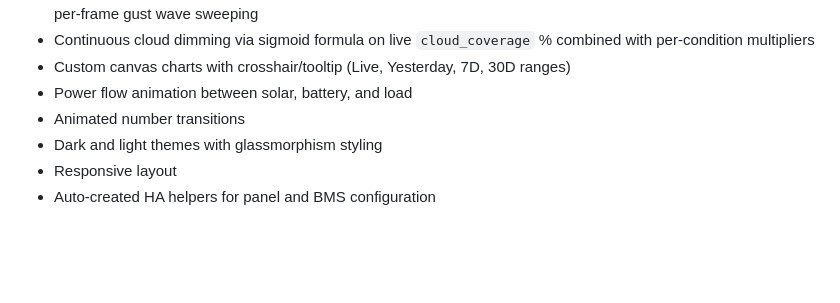
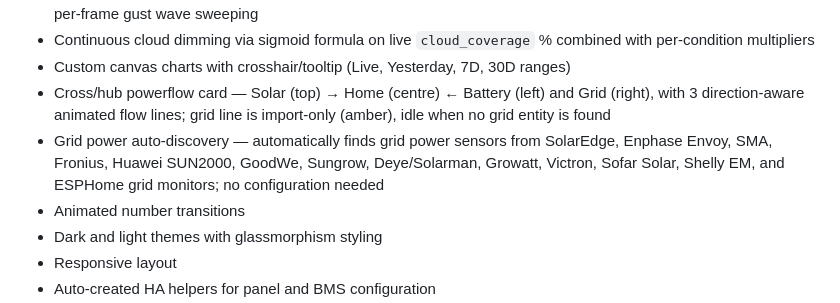
Before and after one commit to jkir4n/solar-dashboard, a Markdown page: README.md, the part around the change. Rendered like a GitHub page; blank space fills up the shorter version.

Commit message:
chore: README.md

```diff
--- a/README.md
+++ b/README.md
@@ -24,7 +24,8 @@ A real-time solar monitoring dashboard for Home Assistant, built as a HACS-compa
 - Wind and bearing-reactive particles — rain streaks, snow drift, fog, and sleet all track live `wind_speed` and `wind_bearing` from weather entity; rain intensity is severity-driven (`RAIN_SEVERITY`: sleet 0.45 → rainy 0.55 → storm 0.80 → pouring 1.0), with counts ranging ~70–280 drops depending on severity and wind; streaks use gradient rendering (opaque head → transparent tail); wind affects spawn count, streak length, real-time angle, and per-frame gust wave sweeping
 - Continuous cloud dimming via sigmoid formula on live `cloud_coverage` % combined with per-condition multipliers
 - Custom canvas charts with crosshair/tooltip (Live, Yesterday, 7D, 30D ranges)
-- Power flow animation between solar, battery, and load
+- Cross/hub powerflow card — Solar (top) → Home (centre) ← Battery (left) and Grid (right), with 3 direction-aware animated flow lines; grid line is import-only (amber), idle when no grid entity is found
+- Grid power auto-discovery — automatically finds grid power sensors from SolarEdge, Enphase Envoy, SMA, Fronius, Huawei SUN2000, GoodWe, Sungrow, Deye/Solarman, Growatt, Victron, Sofar Solar, Shelly EM, and ESPHome grid monitors; no configuration needed
 - Animated number transitions
 - Dark and light themes with glassmorphism styling
 - Responsive layout
```
